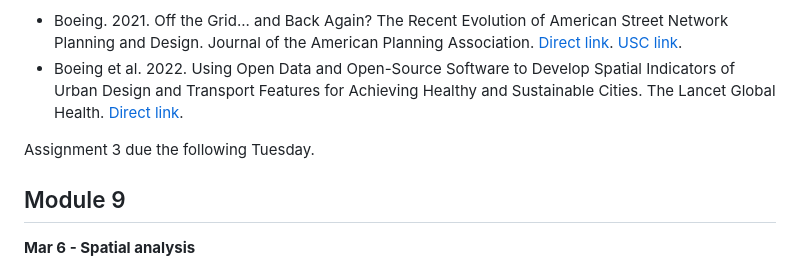
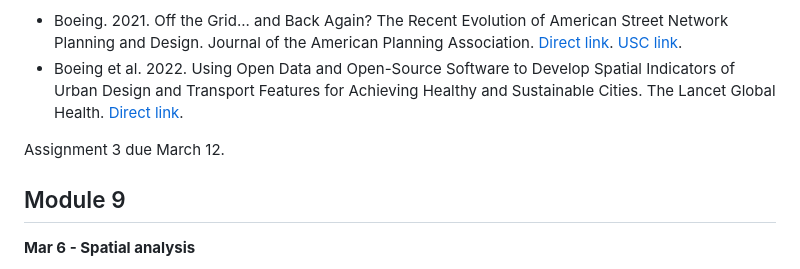
Before and after one commit to gboeing/ppde642, a Markdown page: syllabus/readme.md, the part around the change. GitHub-like rendering.

```diff
--- a/syllabus/readme.md
+++ b/syllabus/readme.md
@@ -171,7 +171,7 @@ We build on the theory and methods introduced in the prior module to explore app
 - Boeing. 2021. Off the Grid... and Back Again? The Recent Evolution of American Street Network Planning and Design. Journal of the American Planning Association. [Direct link](https://doi.org/10.1080/01944363.2020.1819382). [USC link](https://libproxy.usc.edu/login?url=https://doi.org/10.1080/01944363.2020.1819382).
 - Boeing et al. 2022. Using Open Data and Open-Source Software to Develop Spatial Indicators of Urban Design and Transport Features for Achieving Healthy and Sustainable Cities. The Lancet Global Health. [Direct link](<https://doi.org/10.1016/S2214-109X(22)00072-9>).
 
-Assignment 3 due the following Tuesday.
+Assignment 3 due March 12.
 
 ## Module 9
 
```
